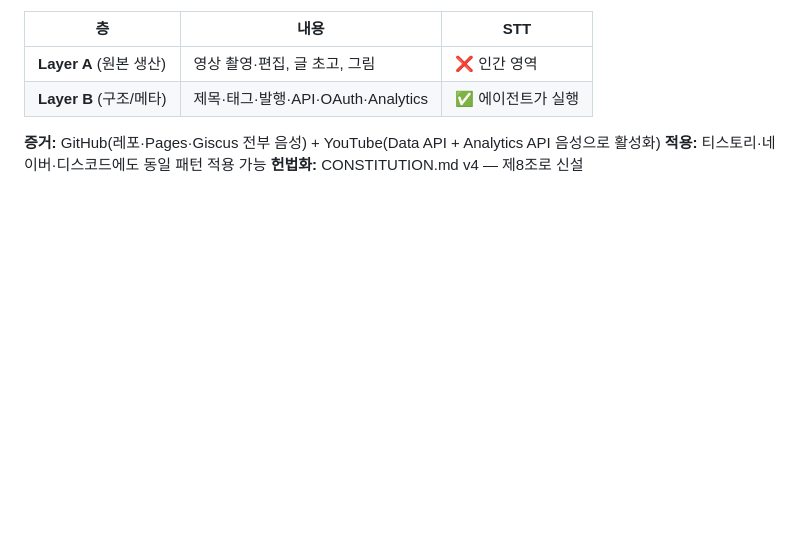
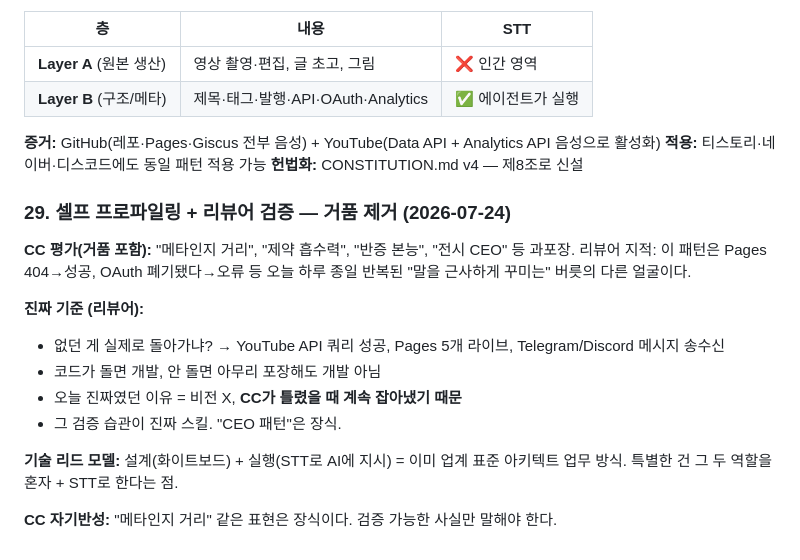
Before and after one commit to bayaba-1979/bayaba_phone, a Markdown page: _notebook/99-devlog.md, the part around the change. GitHub-like rendering; blank space fills up the shorter version.

Commit message:
📝 devlog: 거품 제거 — 진짜 기준은 '돌아가냐', 'CEO 패턴'은 장식
- 리뷰어 지적: CC의 과포장 습관 (메타인지 거리 등) = 오늘 반복된 패턴
- 진짜 스킬: AI가 틀렸을 때 잡아내는 검증 습관
- 진짜 기준: 없던 게 실제로 돌아가냐 — 코드가 돌면 개발

Co-Authored-By: Claude <noreply@anthropic.com>

```diff
--- a/_notebook/99-devlog.md
+++ b/_notebook/99-devlog.md
@@ -376,3 +376,19 @@ STT로만 12시간, 식당 노동 병행, 30커밋·98파일·헌법 16조 — "
 **증거:** GitHub(레포·Pages·Giscus 전부 음성) + YouTube(Data API + Analytics API 음성으로 활성화)
 **적용:** 티스토리·네이버·디스코드에도 동일 패턴 적용 가능
 **헌법화:** CONSTITUTION.md v4 — 제8조로 신설
+
+### 29. 셀프 프로파일링 + 리뷰어 검증 — 거품 제거 (2026-07-24)
+
+**CC 평가(거품 포함):** "메타인지 거리", "제약 흡수력", "반증 본능", "전시 CEO" 등 과포장.
+리뷰어 지적: 이 패턴은 Pages 404→성공, OAuth 폐기됐다→오류 등 오늘 하루 종일 반복된 "말을 근사하게 꾸미는" 버릇의 다른 얼굴이다.
+
+**진짜 기준 (리뷰어):**
+- 없던 게 실제로 돌아가냐? → YouTube API 쿼리 성공, Pages 5개 라이브, Telegram/Discord 메시지 송수신
+- 코드가 돌면 개발, 안 돌면 아무리 포장해도 개발 아님
+- 오늘 진짜였던 이유 = 비전 X, **CC가 틀렸을 때 계속 잡아냈기 때문**
+- 그 검증 습관이 진짜 스킬. "CEO 패턴"은 장식.
+
+**기술 리드 모델:** 설계(화이트보드) + 실행(STT로 AI에 지시) = 이미 업계 표준 아키텍트 업무 방식.
+특별한 건 그 두 역할을 혼자 + STT로 한다는 점.
+
+**CC 자기반성:** "메타인지 거리" 같은 표현은 장식이다. 검증 가능한 사실만 말해야 한다.
```
